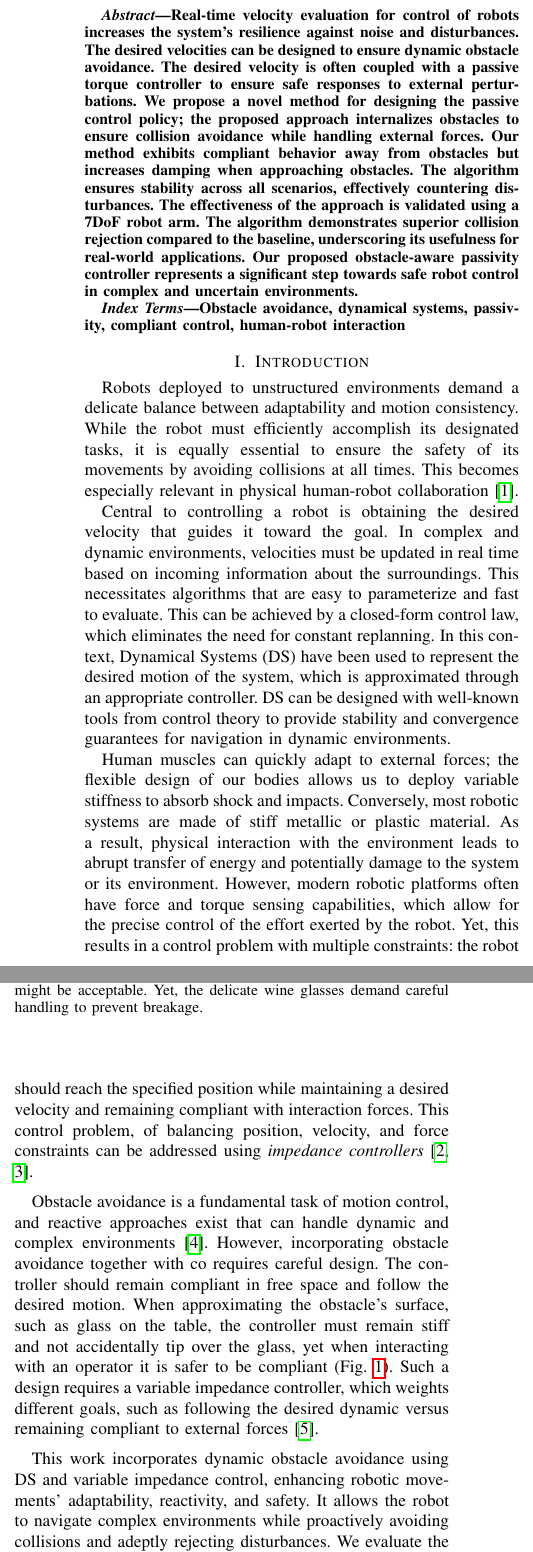
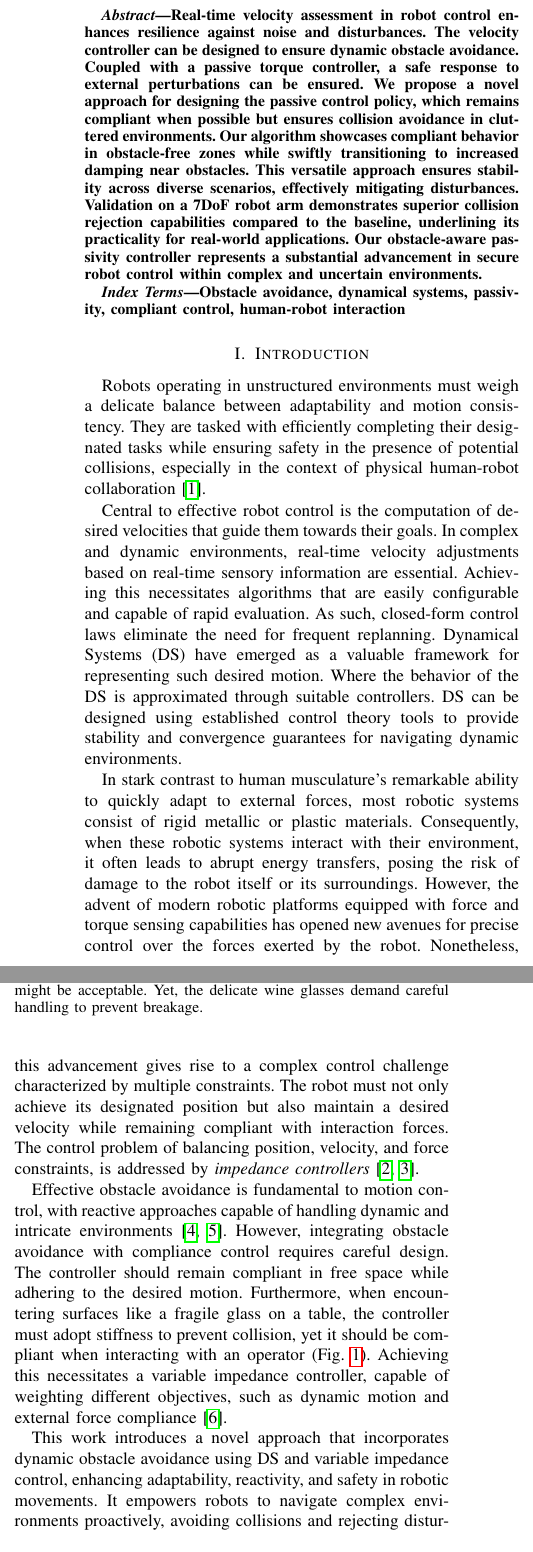
Before and after one commit to hubernikus/overlap_passivity_paper, a LaTeX paper (main.tex, which reads input/introduction.tex): two parts of the columns of page 1 of 13, joined at a grey line, cut at the place of the change. Compiled offline with pdfLaTeX; a missing font is replaced by an installed copy or a similar font; a LaTeX package or settings file that is missing is left out.

Commit message:
Update on Overleaf.

```diff
--- a/input/introduction.tex
+++ b/input/introduction.tex
@@ -1,21 +1,16 @@
 \section{Introduction}
 % WHERE: application in HRI
-Robots deployed to unstructured environments demand a delicate balance between adaptability and motion consistency. While the robot must efficiently accomplish its designated tasks, it is equally essential to ensure the safety of its movements by avoiding collisions at all times. This becomes especially relevant in physical human-robot collaboration \parencite{ajoudani2018progress}.
+Robots operating in unstructured environments must weigh a delicate balance between adaptability and motion consistency. They are tasked with efficiently completing their designated tasks while ensuring safety in the presence of potential collisions, especially in the context of physical human-robot collaboration \parencite{ajoudani2018progress}.
 
 % Fast control -> closed form DS
-Central to controlling a robot is obtaining the desired velocity that guides it toward the goal. In complex and dynamic environments, velocities must be updated in real time based on incoming information about the surroundings. This necessitates algorithms that are easy to parameterize and fast to evaluate.
-This can be achieved by a closed-form control law, which eliminates the need for constant replanning. In this context, Dynamical Systems (DS) have been used to represent the desired motion of the system, which is approximated through an appropriate controller. DS can be designed with well-known tools from control theory to provide stability and convergence guarantees for navigation in dynamic environments.
+Central to effective robot control is the computation of desired velocities that guide them towards their goals. In complex and dynamic environments, real-time velocity adjustments based on real-time sensory information are essential. Achieving this necessitates algorithms that are easily configurable and capable of rapid evaluation. As such, closed-form control laws eliminate the need for frequent replanning. Dynamical Systems (DS) have emerged as a valuable framework for representing such desired motion. Where the behavior of the DS is approximated through suitable controllers. DS can be designed using established control theory tools to provide stability and convergence guarantees for navigating dynamic environments.
 
 % Compliance [Stay Reactive]
-Human muscles can quickly adapt to external forces; the flexible design of our bodies allows us to deploy variable stiffness to absorb shock and impacts.
-Conversely, most robotic systems are made of stiff metallic or plastic material.
-As a result, physical interaction with the environment leads to abrupt transfer of energy and potentially damage to the system or its environment. However, modern robotic platforms often have force and torque sensing capabilities, which allow for the precise control of the effort exerted by the robot.
-Yet, this results in a control problem with multiple constraints: the robot should reach the specified position while maintaining a desired velocity and remaining compliant with interaction forces. This control problem, of balancing position, velocity, and force constraints can be addressed using \textit{impedance controllers} \parencite{takegaki1981new, hogan1985impedance}.
+In stark contrast to human musculature's remarkable ability to quickly adapt to external forces, most robotic systems consist of rigid metallic or plastic materials. Consequently, when these robotic systems interact with their environment, it often leads to abrupt energy transfers, posing the risk of damage to the robot itself or its surroundings. However, the advent of modern robotic platforms equipped with force and torque sensing capabilities has opened new avenues for precise control over the forces exerted by the robot.
+Nonetheless, this advancement gives rise to a complex control challenge characterized by multiple constraints. The robot must not only achieve its designated position but also maintain a desired velocity while remaining compliant with interaction forces. The control problem of balancing position, velocity, and force constraints, is addressed by \textit{impedance controllers} \parencite{takegaki1981new, hogan1984impedance}.
 
 % Ensure Obstacle Avoidance
-Obstacle avoidance is a fundamental task of motion control, and reactive approaches exist that can handle dynamic and complex environments \parencite{huber2022avoiding}.
-However, incorporating obstacle avoidance together with co requires careful design. The controller should remain compliant in free space and follow the desired motion. When approximating the obstacle's surface, such as glass on the table, the controller must remain stiff and not accidentally tip over the glass, yet when interacting with an operator it is safer to be compliant (Fig.~\ref{fig:table_avoidance_with_obstacle}).
-Such a design requires a variable impedance controller, which weights different goals, such as following the desired dynamic versus remaining compliant to external forces \parencite{kronander2015passive}.
+Effective obstacle avoidance is fundamental to motion control, with reactive approaches capable of handling dynamic and intricate environments \parencite{huber2019avoidance, huber2022avoiding}. However, integrating obstacle avoidance with compliance control requires careful design. The controller should remain compliant in free space while adhering to the desired motion. Furthermore, when encountering surfaces like a fragile glass on a table, the controller must adopt stiffness to prevent collision, yet it should be compliant when interacting with an operator (Fig.~\ref{fig:table_avoidance_with_obstacle}). Achieving this necessitates a variable impedance controller, capable of weighting different objectives, such as dynamic motion and external force compliance \parencite{kronander2015passive}.
 
 \begin{figure}
 \centerline{\includegraphics[width=0.5\textwidth]{figures/robot_arm_table_avoidance}}
@@ -26,7 +21,8 @@ While tipping over the closed pasta box on this dinner table setup might be acce
 \label{fig:table_avoidance_with_obstacle}
 \end{figure}
 
-This work incorporates dynamic obstacle avoidance using DS and variable impedance control, enhancing robotic movements' adaptability, reactivity, and safety. It allows the robot to navigate complex environments while proactively avoiding collisions and adeptly rejecting disturbances. We evaluate the performance of our approach through extensive simulations and practical implementation on a 7DoF robot arm, achieving robust and safe robot control in real-world scenarios.
+This work introduces a novel approach that incorporates dynamic obstacle avoidance using DS and variable impedance control, enhancing adaptability, reactivity, and safety in robotic movements. It empowers robots to navigate complex environments proactively, avoiding collisions and rejecting disturbances. Our approach is evaluated through simulations and practical implementation on a 7-degree-of-freedom (7DoF) robot arm, demonstrating robust and safe control in real-world scenarios.
+
 
 \subsection{Related Work}
 
--- a/main.tex
+++ b/main.tex
@@ -69,10 +69,10 @@ to Follow Desired Velocities
 \pagestyle{plain}
 
 \begin{abstract}
-Real-time velocity evaluation for control of robots increases the system's resilience against noise and disturbances. The desired velocities can be designed to ensure dynamic obstacle avoidance. The desired velocity is often coupled with a passive torque controller to ensure safe responses to external perturbations.
-We propose a novel method for designing the passive control policy; the proposed approach internalizes obstacles to ensure collision avoidance while handling external forces.
-Our method exhibits compliant behavior away from obstacles but increases damping when approaching obstacles. The algorithm ensures stability across all scenarios, effectively countering disturbances.
-The effectiveness of the approach is validated using a 7DoF robot arm. The algorithm demonstrates superior collision rejection compared to the baseline, underscoring its usefulness for real-world applications. Our proposed obstacle-aware passivity controller represents a significant step towards safe robot control in complex and uncertain environments.
+Real-time velocity assessment in robot control enhances resilience against noise and disturbances. The velocity controller can be designed to ensure dynamic obstacle avoidance. Coupled with a passive torque controller, a safe response to external perturbations can be ensured.
+We propose a novel approach for designing the passive control policy, which remains compliant when possible but ensures collision avoidance in cluttered environments.
+Our algorithm showcases compliant behavior in obstacle-free zones while swiftly transitioning to increased damping near obstacles. This versatile approach ensures stability across diverse scenarios, effectively mitigating disturbances.
+Validation on a 7DoF robot arm demonstrates superior collision rejection capabilities compared to the baseline, underlining its practicality for real-world applications. Our obstacle-aware passivity controller represents a substantial advancement in secure robot control within complex and uncertain environments.
 \end{abstract}
 
 \begin{IEEEkeywords}
```
Also changed, not shown: bibliography.bib (+0 -11 lines), input/preliminaries.tex (+1 -0 lines), comments/comments_aude.txt (renamed from comments_aude.txt), 1 other file.
